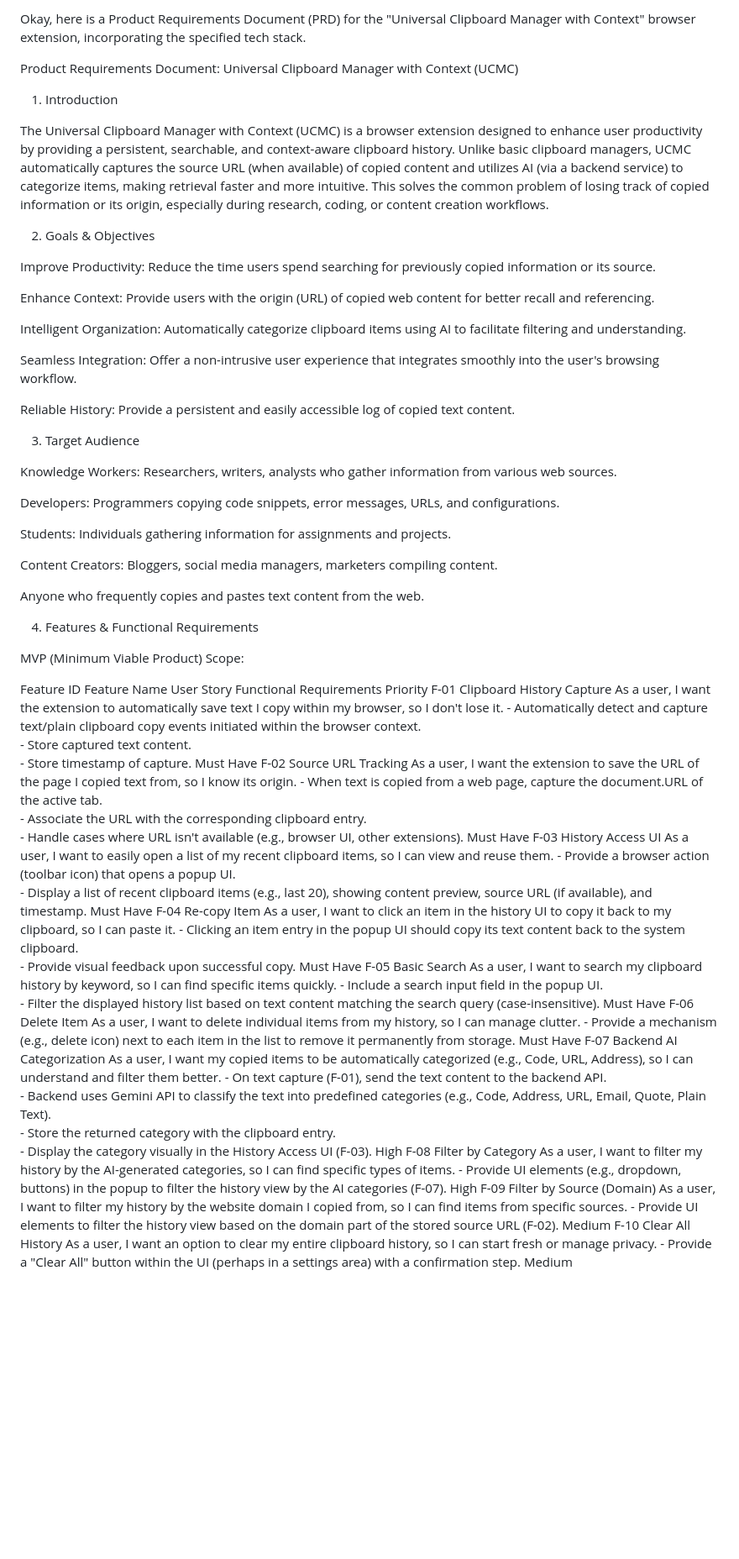
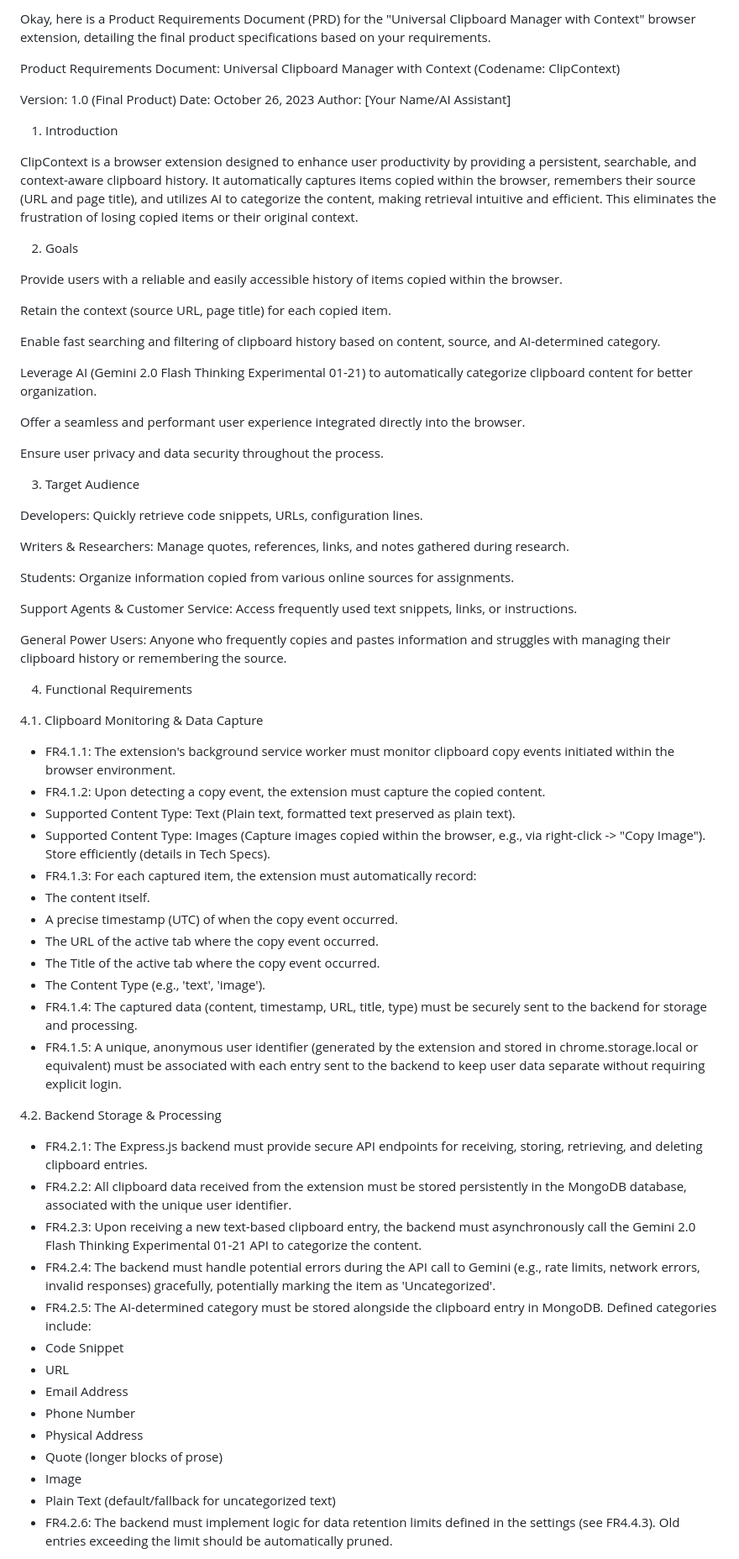
Before and after one commit to chirag127/Universal-Clipboard-Manager-with-Context-browser-extension, a Markdown page: p.md, the part around one of its changes. Shown at 84% size. Drawn GitHub-style; blank space fills up the shorter version.

```diff
--- a/p.md
+++ b/p.md
@@ -1,48 +1,70 @@
-Okay, here is a Product Requirements Document (PRD) for the "Universal Clipboard Manager with Context" browser extension, incorporating the specified tech stack.
+Okay, here is a Product Requirements Document (PRD) for the "Universal Clipboard Manager with Context" browser extension, detailing the final product specifications based on your requirements.
 
-Product Requirements Document: Universal Clipboard Manager with Context (UCMC)
+Product Requirements Document: Universal Clipboard Manager with Context (Codename: ClipContext)
+
+Version: 1.0 (Final Product)
+Date: October 26, 2023
+Author: [Your Name/AI Assistant]
 
 1. Introduction
 
-The Universal Clipboard Manager with Context (UCMC) is a browser extension designed to enhance user productivity by providing a persistent, searchable, and context-aware clipboard history. Unlike basic clipboard managers, UCMC automatically captures the source URL (when available) of copied content and utilizes AI (via a backend service) to categorize items, making retrieval faster and more intuitive. This solves the common problem of losing track of copied information or its origin, especially during research, coding, or content creation workflows.
+ClipContext is a browser extension designed to enhance user productivity by providing a persistent, searchable, and context-aware clipboard history. It automatically captures items copied within the browser, remembers their source (URL and page title), and utilizes AI to categorize the content, making retrieval intuitive and efficient. This eliminates the frustration of losing copied items or their original context.
 
-2. Goals & Objectives
+2. Goals
 
-Improve Productivity: Reduce the time users spend searching for previously copied information or its source.
+Provide users with a reliable and easily accessible history of items copied within the browser.
 
-Enhance Context: Provide users with the origin (URL) of copied web content for better recall and referencing.
+Retain the context (source URL, page title) for each copied item.
 
-Intelligent Organization: Automatically categorize clipboard items using AI to facilitate filtering and understanding.
+Enable fast searching and filtering of clipboard history based on content, source, and AI-determined category.
 
-Seamless Integration: Offer a non-intrusive user experience that integrates smoothly into the user's browsing workflow.
+Leverage AI (Gemini 2.0 Flash Thinking Experimental 01-21) to automatically categorize clipboard content for better organization.
 
-Reliable History: Provide a persistent and easily accessible log of copied text content.
+Offer a seamless and performant user experience integrated directly into the browser.
+
+Ensure user privacy and data security throughout the process.
 
 3. Target Audience
 
-Knowledge Workers: Researchers, writers, analysts who gather information from various web sources.
+Developers: Quickly retrieve code snippets, URLs, configuration lines.
 
-Developers: Programmers copying code snippets, error messages, URLs, and configurations.
+Writers & Researchers: Manage quotes, references, links, and notes gathered during research.
 
-Students: Individuals gathering information for assignments and projects.
+Students: Organize information copied from various online sources for assignments.
 
-Content Creators: Bloggers, social media managers, marketers compiling content.
+Support Agents & Customer Service: Access frequently used text snippets, links, or instructions.
 
-Anyone who frequently copies and pastes text content from the web.
+General Power Users: Anyone who frequently copies and pastes information and struggles with managing their clipboard history or remembering the source.
 
-4. Features & Functional Requirements
+4. Functional Requirements
 
-MVP (Minimum Viable Product) Scope:
+4.1. Clipboard Monitoring & Data Capture
+* FR4.1.1: The extension's background service worker must monitor clipboard copy events initiated within the browser environment.
+* FR4.1.2: Upon detecting a copy event, the extension must capture the copied content.
+* Supported Content Type: Text (Plain text, formatted text preserved as plain text).
+* Supported Content Type: Images (Capture images copied within the browser, e.g., via right-click -> "Copy Image"). Store efficiently (details in Tech Specs).
+* FR4.1.3: For each captured item, the extension must automatically record:
+* The content itself.
+* A precise timestamp (UTC) of when the copy event occurred.
+* The URL of the active tab where the copy event occurred.
+* The Title of the active tab where the copy event occurred.
+* The Content Type (e.g., 'text', 'image').
+* FR4.1.4: The captured data (content, timestamp, URL, title, type) must be securely sent to the backend for storage and processing.
+* FR4.1.5: A unique, anonymous user identifier (generated by the extension and stored in chrome.storage.local or equivalent) must be associated with each entry sent to the backend to keep user data separate without requiring explicit login.
 
-Feature ID	Feature Name	User Story	Functional Requirements	Priority
-F-01	Clipboard History Capture	As a user, I want the extension to automatically save text I copy within my browser, so I don't lose it.	- Automatically detect and capture text/plain clipboard copy events initiated within the browser context.<br>- Store captured text content.<br>- Store timestamp of capture.	Must Have
-F-02	Source URL Tracking	As a user, I want the extension to save the URL of the page I copied text from, so I know its origin.	- When text is copied from a web page, capture the document.URL of the active tab.<br>- Associate the URL with the corresponding clipboard entry.<br>- Handle cases where URL isn't available (e.g., browser UI, other extensions).	Must Have
-F-03	History Access UI	As a user, I want to easily open a list of my recent clipboard items, so I can view and reuse them.	- Provide a browser action (toolbar icon) that opens a popup UI.<br>- Display a list of recent clipboard items (e.g., last 20), showing content preview, source URL (if available), and timestamp.	Must Have
-F-04	Re-copy Item	As a user, I want to click an item in the history UI to copy it back to my clipboard, so I can paste it.	- Clicking an item entry in the popup UI should copy its text content back to the system clipboard.<br>- Provide visual feedback upon successful copy.	Must Have
-F-05	Basic Search	As a user, I want to search my clipboard history by keyword, so I can find specific items quickly.	- Include a search input field in the popup UI.<br>- Filter the displayed history list based on text content matching the search query (case-insensitive).	Must Have
-F-06	Delete Item	As a user, I want to delete individual items from my history, so I can manage clutter.	- Provide a mechanism (e.g., delete icon) next to each item in the list to remove it permanently from storage.	Must Have
-F-07	Backend AI Categorization	As a user, I want my copied items to be automatically categorized (e.g., Code, URL, Address), so I can understand and filter them better.	- On text capture (F-01), send the text content to the backend API.<br>- Backend uses Gemini API to classify the text into predefined categories (e.g., Code, Address, URL, Email, Quote, Plain Text).<br>- Store the returned category with the clipboard entry.<br>- Display the category visually in the History Access UI (F-03).	High
-F-08	Filter by Category	As a user, I want to filter my history by the AI-generated categories, so I can find specific types of items.	- Provide UI elements (e.g., dropdown, buttons) in the popup to filter the history view by the AI categories (F-07).	High
-F-09	Filter by Source (Domain)	As a user, I want to filter my history by the website domain I copied from, so I can find items from specific sources.	- Provide UI elements to filter the history view based on the domain part of the stored source URL (F-02).	Medium
-F-10	Clear All History	As a user, I want an option to clear my entire clipboard history, so I can start fresh or manage privacy.	- Provide a "Clear All" button within the UI (perhaps in a settings area) with a confirmation step.	Medium
+4.2. Backend Storage & Processing
+* FR4.2.1: The Express.js backend must provide secure API endpoints for receiving, storing, retrieving, and deleting clipboard entries.
+* FR4.2.2: All clipboard data received from the extension must be stored persistently in the MongoDB database, associated with the unique user identifier.
+* FR4.2.3: Upon receiving a new text-based clipboard entry, the backend must asynchronously call the Gemini 2.0 Flash Thinking Experimental 01-21 API to categorize the content.
+* FR4.2.4: The backend must handle potential errors during the API call to Gemini (e.g., rate limits, network errors, invalid responses) gracefully, potentially marking the item as 'Uncategorized'.
+* FR4.2.5: The AI-determined category must be stored alongside the clipboard entry in MongoDB. Defined categories include:
+* Code Snippet
+* URL
+* Email Address
+* Phone Number
+* Physical Address
+* Quote (longer blocks of prose)
+* Image
+* Plain Text (default/fallback for uncategorized text)
+* FR4.2.6: The backend must implement logic for data retention limits defined in the settings (see FR4.4.3). Old entries exceeding the limit should be automatically pruned.
 
```
Also changed, not shown: other parts of p.md (+122 -103 lines).
